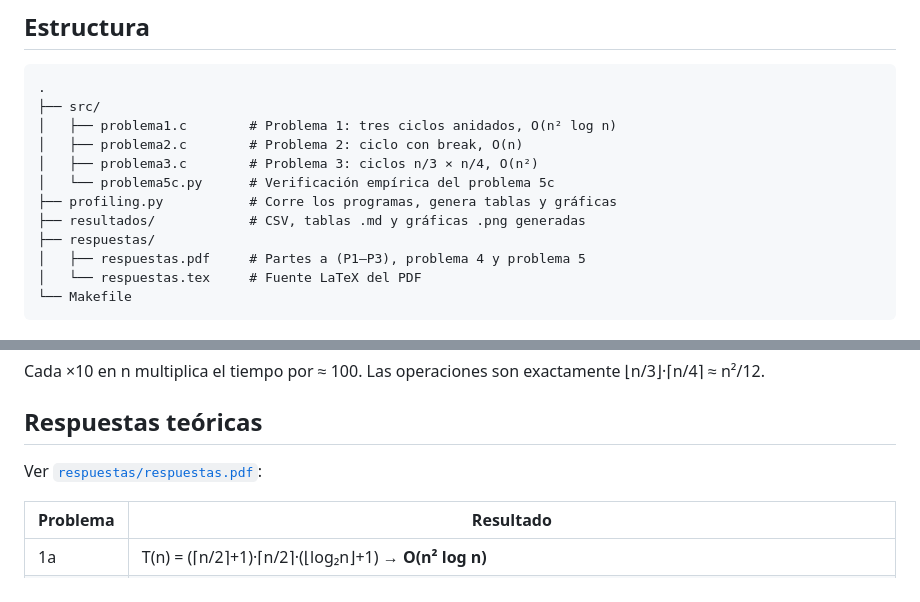
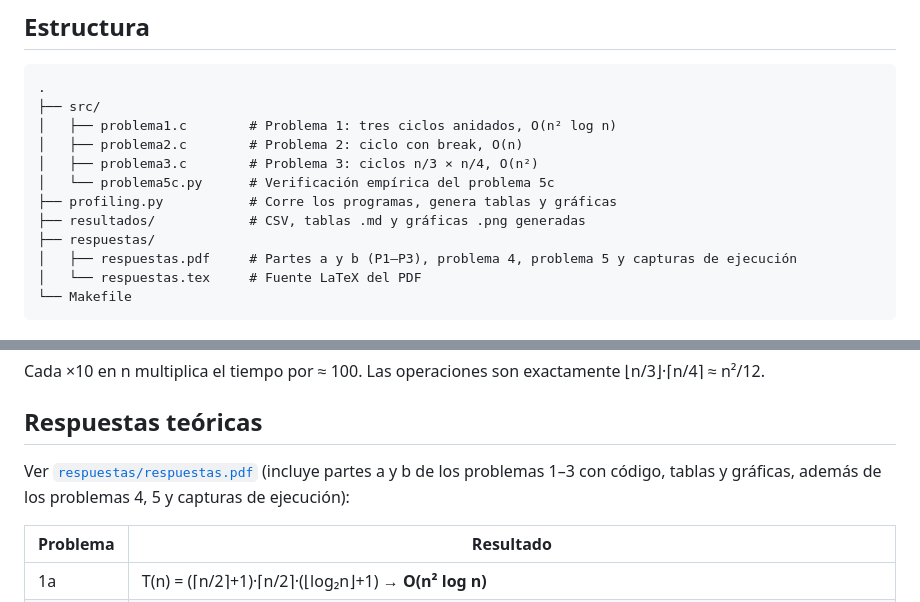
Before and after one commit to Josero31/lab-8TC, a Markdown page: README.md, 2 parts joined by grey strips. Drawn GitHub-style.

Commit message:
Actualizar README para reflejar que el PDF ya incluye partes b
Se ajustan las referencias a respuestas.pdf en la estructura del
repo y en la seccion de respuestas teoricas, ya que ahora tambien
contiene codigo, tablas, graficas y capturas de ejecucion.

````diff
--- a/README.md
+++ b/README.md
@@ -16,7 +16,7 @@ Análisis de complejidad (Big-O) y profiling de algoritmos.
 ├── profiling.py           # Corre los programas, genera tablas y gráficas
 ├── resultados/            # CSV, tablas .md y gráficas .png generadas
 ├── respuestas/
-│   ├── respuestas.pdf     # Partes a (P1–P3), problema 4 y problema 5
+│   ├── respuestas.pdf     # Partes a y b (P1–P3), problema 4, problema 5 y capturas de ejecución
 │   └── respuestas.tex     # Fuente LaTeX del PDF
 └── Makefile
 ```
@@ -112,7 +112,7 @@ Cada ×10 en n multiplica el tiempo por ≈ 100. Las operaciones son exactamente
 
 ## Respuestas teóricas
 
-Ver [`respuestas/respuestas.pdf`](respuestas/respuestas.pdf):
+Ver [`respuestas/respuestas.pdf`](respuestas/respuestas.pdf) (incluye partes a y b de los problemas 1–3 con código, tablas y gráficas, además de los problemas 4, 5 y capturas de ejecución):
 
 | Problema | Resultado |
 |---|---|
````
